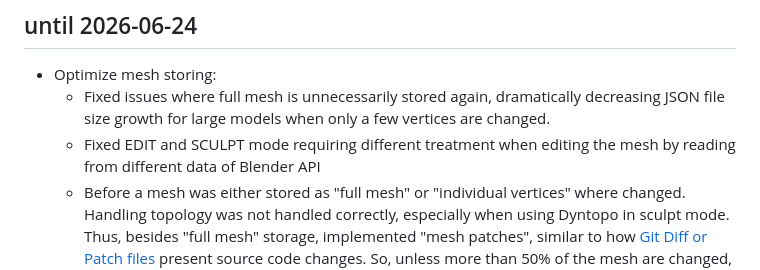
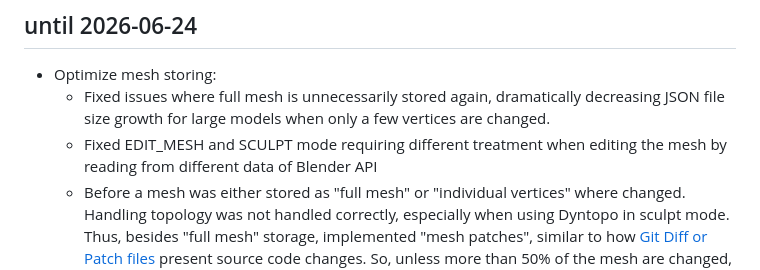
Before and after one commit to moellh/blender-render-timelapse, a Markdown page: BLOG.md, the part around the change. Drawn GitHub-style.

Commit message:
blog: minor fix

```diff
--- a/BLOG.md
+++ b/BLOG.md
@@ -22,7 +22,7 @@
 
 - Optimize mesh storing:
     - Fixed issues where full mesh is unnecessarily stored again, dramatically decreasing JSON file size growth for large models when only a few vertices are changed.
-    - Fixed EDIT and SCULPT mode requiring different treatment when editing the mesh by reading from different data of Blender API
+    - Fixed EDIT_MESH and SCULPT mode requiring different treatment when editing the mesh by reading from different data of Blender API
     - Before a mesh was either stored as "full mesh" or "individual vertices" where changed. Handling topology was not handled correctly, especially when using Dyntopo in sculpt mode. Thus, besides "full mesh" storage, implemented "mesh patches", similar to how [Git Diff or Patch files](https://git-scm.com/docs/git-diff) present source code changes. So, unless more than 50% of the mesh are changed, any changes to the mesh are stored individually in the JSON. Unless 100 states with  patches where already applied to the mesh after a "full mesh" state or some ratio of the vertices where patched, only "mesh patches" are used in the JSON rather than "full mesh".
 - Implemented basic handling of assets: Currently only textures are covered. So, next to the JSON or gzipped file, an assets folder contains copies of the assets being used in while recording. With hashes, any files there are deduplicated and uniquely identified. Storing them additionally there ensures that any deleted assets in the users project directory are still captured by the recording. However, any assets are currently only weakly associated with materials or other Blender functionalities. This still needs to be correctly implemented.
 
```
